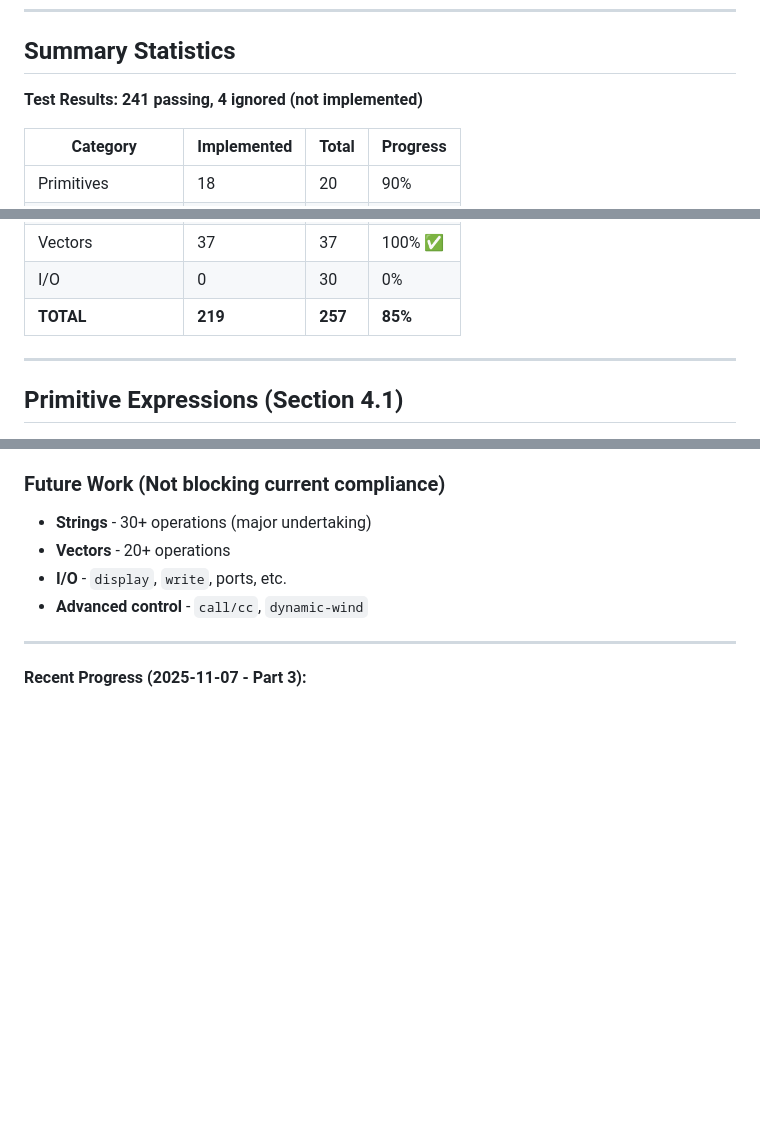
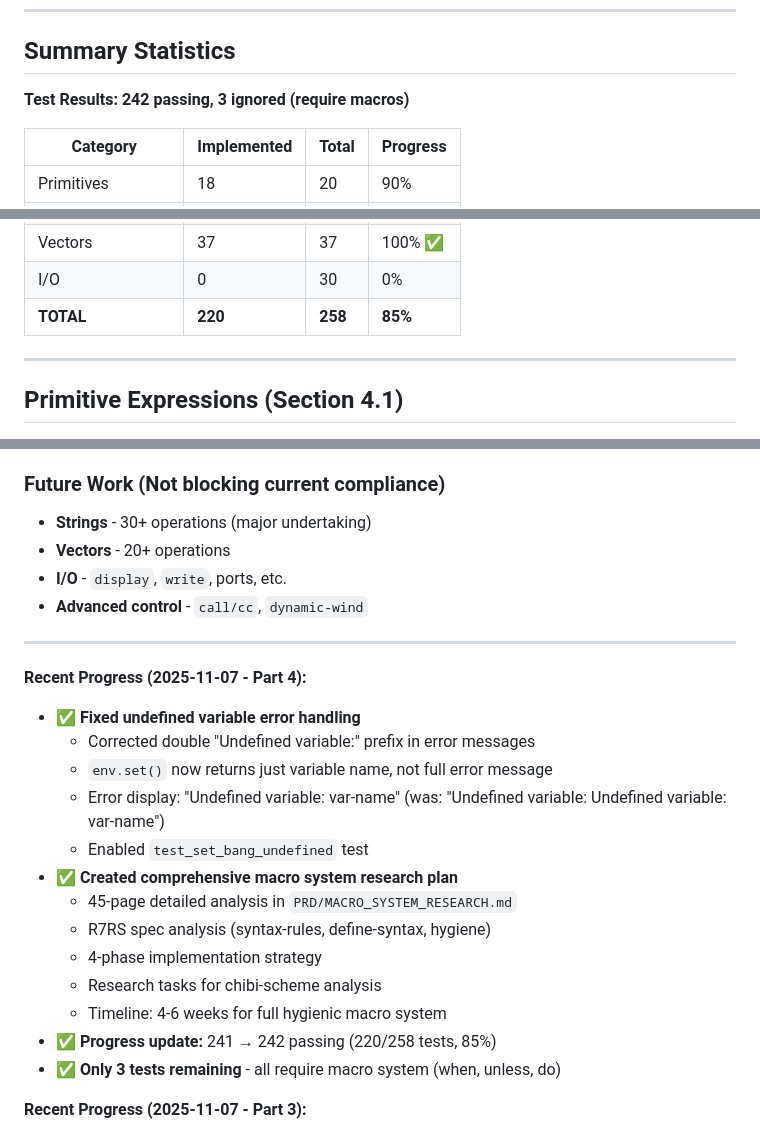
Before and after one commit to avalonalex/patina, a Markdown page: docs/FEATURE_STATUS.md, 3 parts joined by grey strips. Rendered like a GitHub page; blank space fills up the shorter version.

Commit message:
macro research

```diff
--- a/docs/FEATURE_STATUS.md
+++ b/docs/FEATURE_STATUS.md
@@ -18,7 +18,7 @@ This document provides a **detailed test-by-test status matrix** for R7RS compli
 
 ## Summary Statistics
 
-**Test Results: 241 passing, 4 ignored (not implemented)**
+**Test Results: 242 passing, 3 ignored (require macros)**
 
 | Category | Implemented | Total | Progress |
 |----------|-------------|-------|----------|
@@ -32,7 +32,7 @@ This document provides a **detailed test-by-test status matrix** for R7RS compli
 | Strings | 37 | 37 | 100% ✅ |
 | Vectors | 37 | 37 | 100% ✅ |
 | I/O | 0 | 30 | 0% |
-| **TOTAL** | **219** | **257** | **85%** |
+| **TOTAL** | **220** | **258** | **85%** |
 
 ---
 
@@ -441,6 +441,21 @@ Based on the 22 ignored tests, here are the quickest wins to reach higher compli
 
 ---
 
+**Recent Progress (2025-11-07 - Part 4):**
+- ✅ **Fixed undefined variable error handling**
+  - Corrected double "Undefined variable:" prefix in error messages
+  - `env.set()` now returns just variable name, not full error message
+  - Error display: "Undefined variable: var-name" (was: "Undefined variable: Undefined variable: var-name")
+  - Enabled `test_set_bang_undefined` test
+- ✅ **Created comprehensive macro system research plan**
+  - 45-page detailed analysis in `PRD/MACRO_SYSTEM_RESEARCH.md`
+  - R7RS spec analysis (syntax-rules, define-syntax, hygiene)
+  - 4-phase implementation strategy
+  - Research tasks for chibi-scheme analysis
+  - Timeline: 4-6 weeks for full hygienic macro system
+- ✅ **Progress update:** 241 → 242 passing (220/258 tests, 85%)
+- ✅ **Only 3 tests remaining** - all require macro system (when, unless, do)
+
 **Recent Progress (2025-11-07 - Part 3):**
 - ✅ **Verified lambda closures are fully working** (enabled 2 ignored tests)
   - Enabled `test_lambda_closure` and `test_or_returns_first_true`
```
Also changed, not shown: PRD/MACRO_SYSTEM_RESEARCH.md (added, +586 -0 lines).
